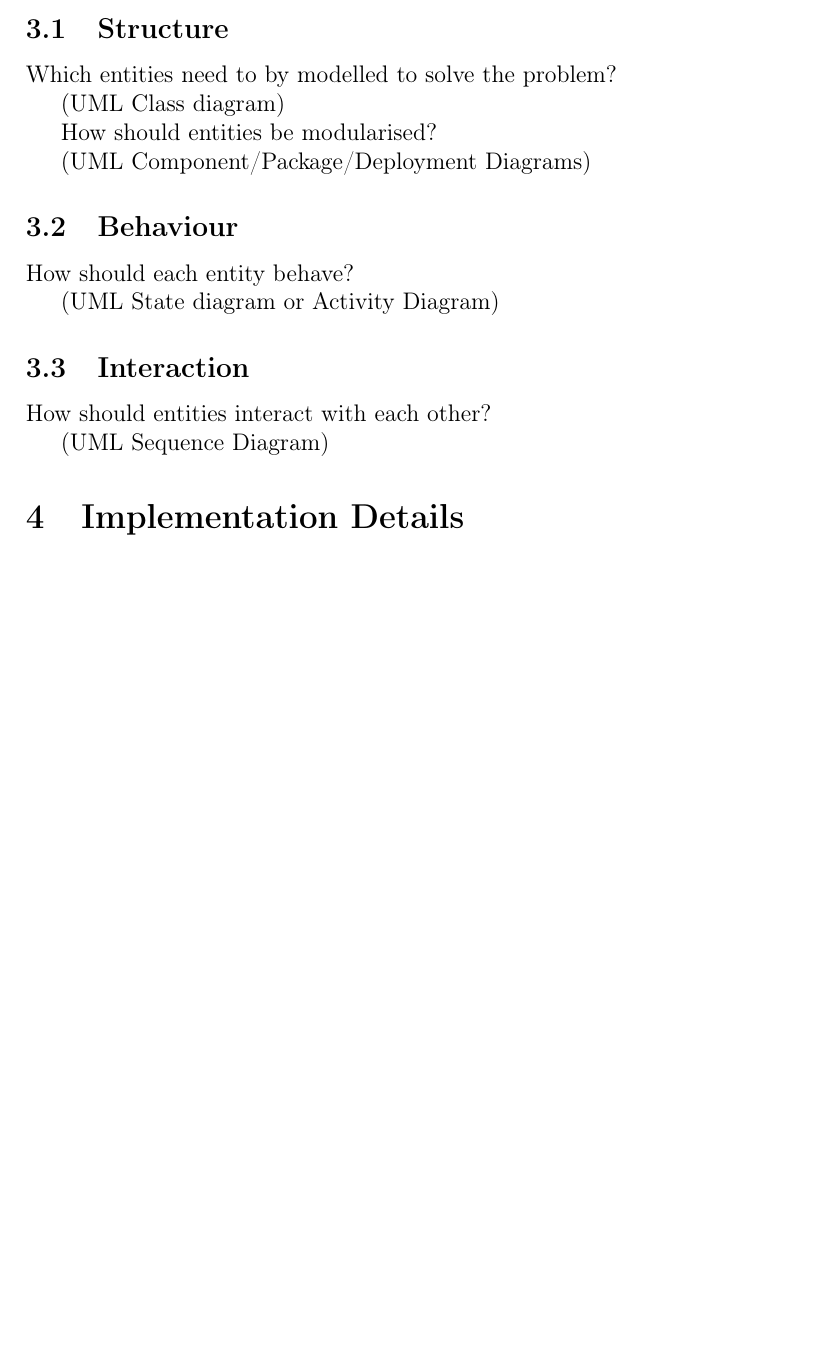
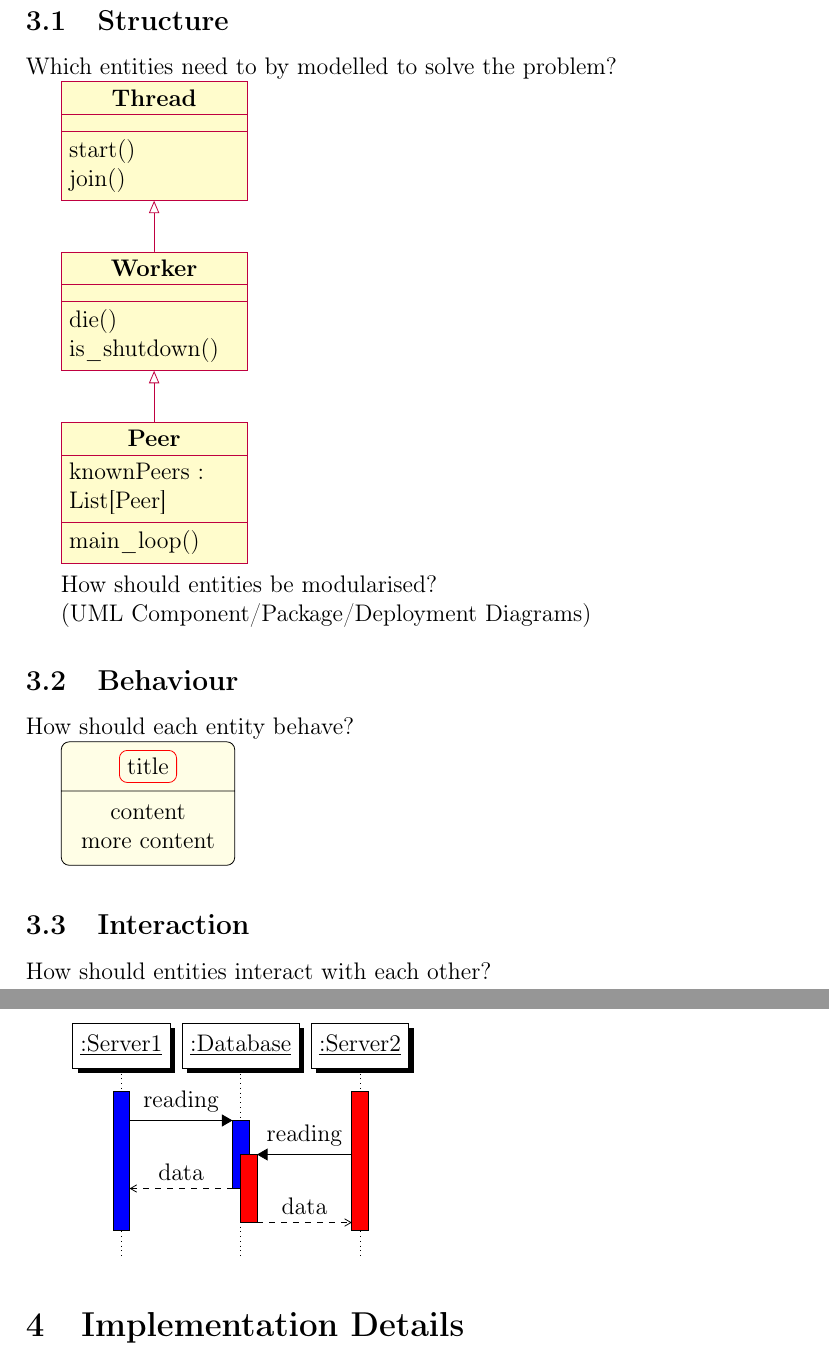
Before and after one commit to Ledmington/DDML, a LaTeX paper (doc/report.tex): part of page 4 of 5 before the commit and two parts of pages 4 and 5 of 6 after it, the two joined at a grey line, cut so that both start at the same text, the shorter picture padded with empty space. Compiled offline with pdfLaTeX.

Commit message:
Added some example diagrams

```diff
--- a/doc/report.tex
+++ b/doc/report.tex
@@ -5,6 +5,7 @@
 \usepackage[utf8]{inputenc}
 \usepackage{hyperref}
 \usepackage{pgf-umlcd} % add "simplified" to hide empty parts in UML
+\usepackage{pgf-umlsd}
 
 \title{Decentralized Distributed Machine Learning}
 \author{\href{mailto:filippo.barbari@studio.unibo.it}{Filippo Barbari}}
@@ -69,11 +73,6 @@
 				\end{class}
 			\end{tikzpicture}
 
-		\subsection{Structure}
-			Which entities need to by modelled to solve the problem?
-
-			(UML Class diagram)
-
 			How should entities be modularised?
 
 			(UML Component/Package/Deployment Diagrams)
@@ -81,12 +80,32 @@
 		\subsection{Behaviour}
 			How should each entity behave?
 
-			(UML State diagram or Activity Diagram)
+			\begin{tikzpicture}[stateNode/.style={rectangle split, rectangle split parts=2, draw, rounded corners, fill=yellow!10}]
+				\node[stateNode]{
+					\tikz\node[draw=red, rectangle, rounded corners]{title};
+					\nodepart{two}
+					\begin{tabular}{c}
+						content \\ more content
+					\end{tabular}
+				};
+			\end{tikzpicture}
 
 		\subsection{Interaction}
 			How should entities interact with each other?
 
-			(UML Sequence Diagram)
+			\begin{sequencediagram}
+				\newthread[blue]{s1}{:Server1}
+				\newinst{db}{:Database}
+				\newthread[red]{s2}{:Server2}
+				\begin{call}{s1}{reading}{db}{data}
+					\postlevel
+				\end{call}
+				\prelevel\prelevel
+				\setthreadbias{east}
+				\begin{call}{s2}{reading}{db}{data}
+					\postlevel
+				\end{call}
+			\end{sequencediagram}
 
 	\section{Implementation Details}
 		Just report interesting / non-trivial / non-obvious implementation details.
```
Also changed, not shown: doc/report.tex (3 more changed lines). Lines whose indentation alone changed are shown as unchanged.
